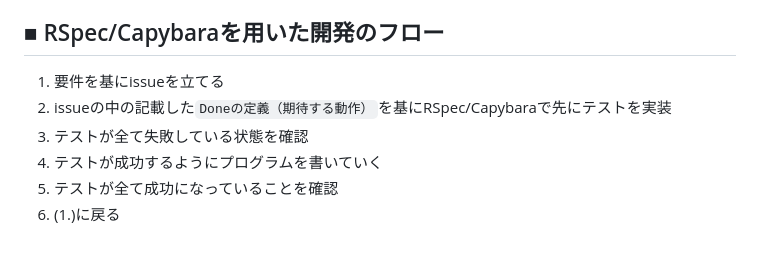
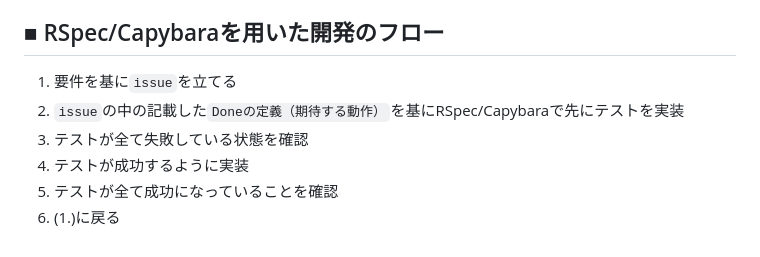
Before and after one commit to due-it-you/namimiru, a Markdown page: README.md, the part around the change. GitHub-like rendering.

```diff
--- a/README.md
+++ b/README.md
@@ -126,9 +126,9 @@ LINE公式アカウントのリッチメニューから以下の機能が使え
 
 ## ■ RSpec/Capybaraを用いた開発のフロー
 
-1. 要件を基にissueを立てる
-2. issueの中の記載した`Doneの定義（期待する動作）`を基にRSpec/Capybaraで先にテストを実装
+1. 要件を基に`issue`を立てる
+2. `issue`の中の記載した`Doneの定義（期待する動作）`を基にRSpec/Capybaraで先にテストを実装
 3. テストが全て失敗している状態を確認
-4. テストが成功するようにプログラムを書いていく
+4. テストが成功するように実装
 5. テストが全て成功になっていることを確認
 6. (1.)に戻る
```
